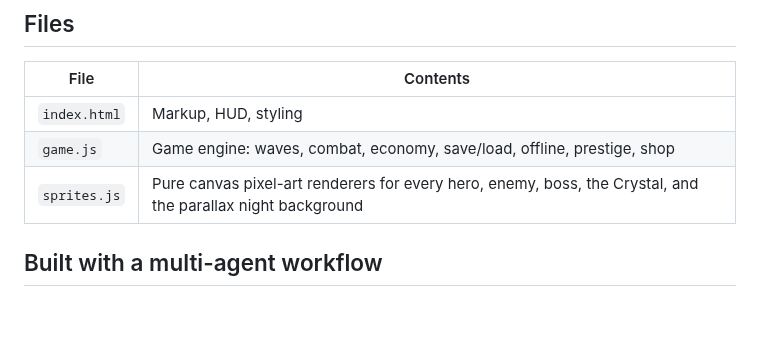
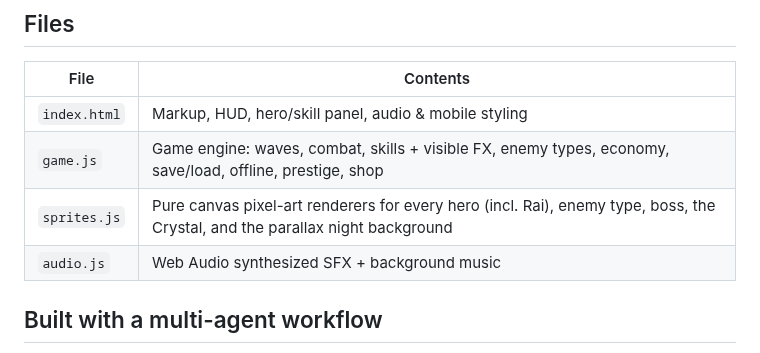
Before and after one commit to haru7821/Dep, a Markdown page: README.md, the part around one of its changes. Drawn GitHub-style; blank space fills up the shorter version.

```diff
--- a/README.md
+++ b/README.md
@@ -50,9 +72,10 @@ Crystal (endless mode continues).
 
 | File | Contents |
 |------|----------|
-| `index.html` | Markup, HUD, styling |
-| `game.js` | Game engine: waves, combat, economy, save/load, offline, prestige, shop |
-| `sprites.js` | Pure canvas pixel-art renderers for every hero, enemy, boss, the Crystal, and the parallax night background |
+| `index.html` | Markup, HUD, hero/skill panel, audio & mobile styling |
+| `game.js` | Game engine: waves, combat, skills + visible FX, enemy types, economy, save/load, offline, prestige, shop |
+| `sprites.js` | Pure canvas pixel-art renderers for every hero (incl. Rai), enemy type, boss, the Crystal, and the parallax night background |
+| `audio.js` | Web Audio synthesized SFX + background music |
 
 ## Built with a multi-agent workflow
 
```
Also changed, not shown: other parts of README.md (+29 -7 lines), screenshot.png, 6 other files.
